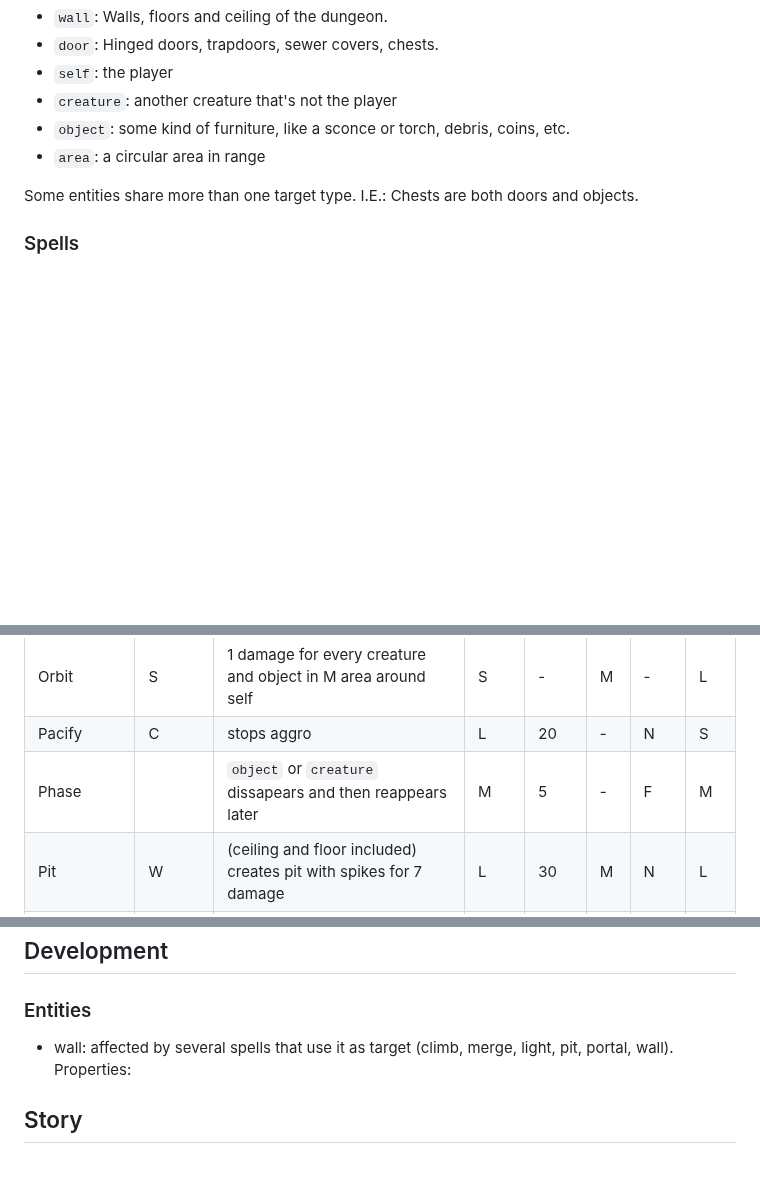
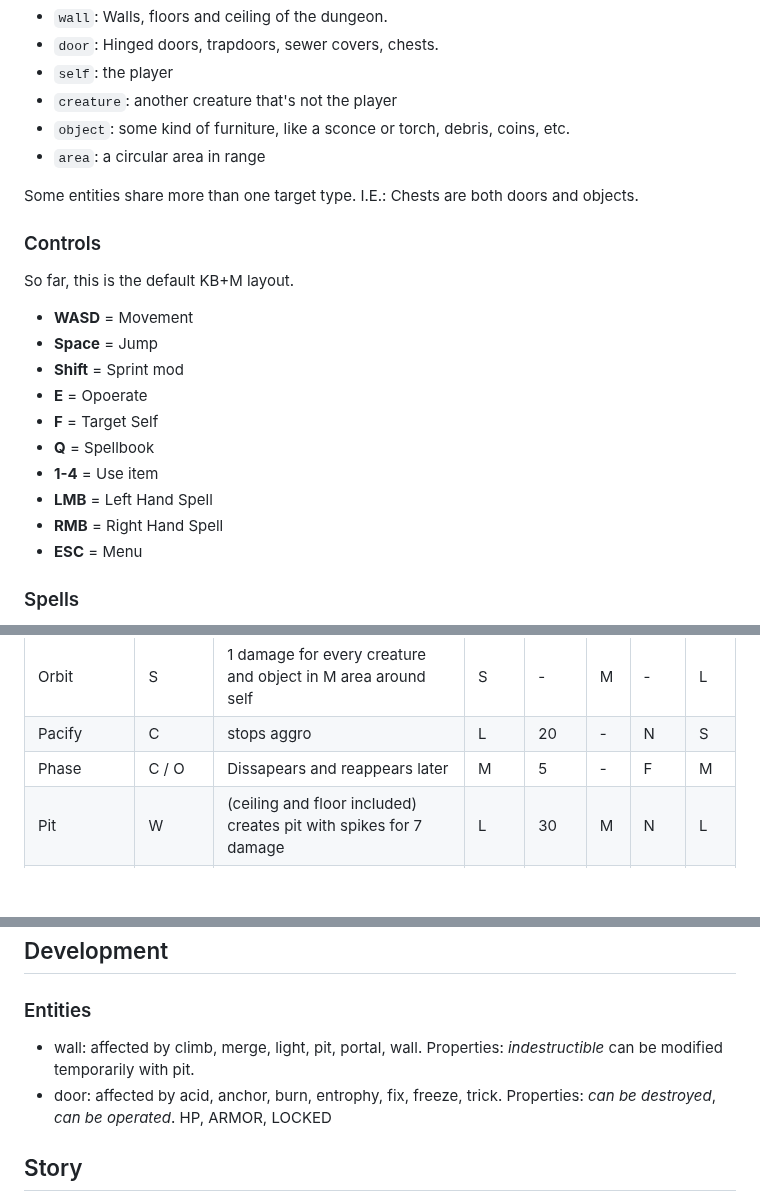
Before and after one commit to moluscogamestudio/moluscogamestudio.github.io, a Markdown page: gdd.md, 3 parts joined by grey strips. Rendered like a GitHub page; blank space fills up the shorter version.

```diff
--- a/gdd.md
+++ b/gdd.md
@@ -52,6 +52,22 @@ Targets are game entities that can be affected by spells.
 
 Some entities share more than one target type. I.E.: Chests are both doors and objects.
 
+
+### Controls
+
+So far, this is the default KB+M layout.
+
+- **WASD** = Movement
+- **Space** = Jump
+- **Shift** = Sprint mod
+- **E** = Opoerate
+- **F** = Target Self
+- **Q** = Spellbook
+- **1-4** = Use item
+- **LMB** = Left Hand Spell
+- **RMB** = Right Hand Spell
+- **ESC** = Menu
+
 ### Spells
 
 There are 50 different spells. You start with a few spells and get random ones as you go. You can power up the spells via potions and leveling up.
@@ -97,7 +113,7 @@ Every spell has a target, a cast time, and a mana cost. Optionally it can have a
 | Merge        | W         | fuses with selected wall. Can't move or act, but can see.            | S    | 10   | -  | C   | M  |
 | Orbit        | S         | 1 damage for every creature and object in M area around self         | S    | -    | M  | -   | L  |
 | Pacify       | C         | stops aggro                                                          | L    | 20   | -  | N   | S  |
-| Phase        |           | `object` or `creature` dissapears and then reappears later           | M    | 5    | -  | F   | M  |
+| Phase        | C / O     | Dissapears and reappears later                                       | M    | 5    | -  | F   | M  |
 | Pit          | W         | (ceiling and floor included) creates pit with spikes for 7 damage    | L    | 30   | M  | N   | L  |
 | Poison       | A         | creates poison fog at floor level. DoT of 1 to everyone on it        | S    | 10   | M  | N   | M  |
 | Portal       | W         | needs to cast twice. Creates connected portals that spew you off     | I    | 7    | -  | F   | M  |
@@ -139,7 +155,9 @@ If you pick up a spell you already know, it gets fortified (up to 3 times). A fo
 
 ### Entities
 
-- wall: affected by several spells that use it as target (climb, merge, light, pit, portal, wall). Properties:
+- wall: affected by climb, merge, light, pit, portal, wall. Properties: *indestructible* can be modified temporarily with pit.
+- door: affected by acid, anchor, burn, entrophy, fix, freeze, trick. Properties: *can be destroyed*, *can be operated*. HP, ARMOR, LOCKED
+
 
 
 
```
Also changed, not shown: other parts of gdd.md (+1 -1 lines).
